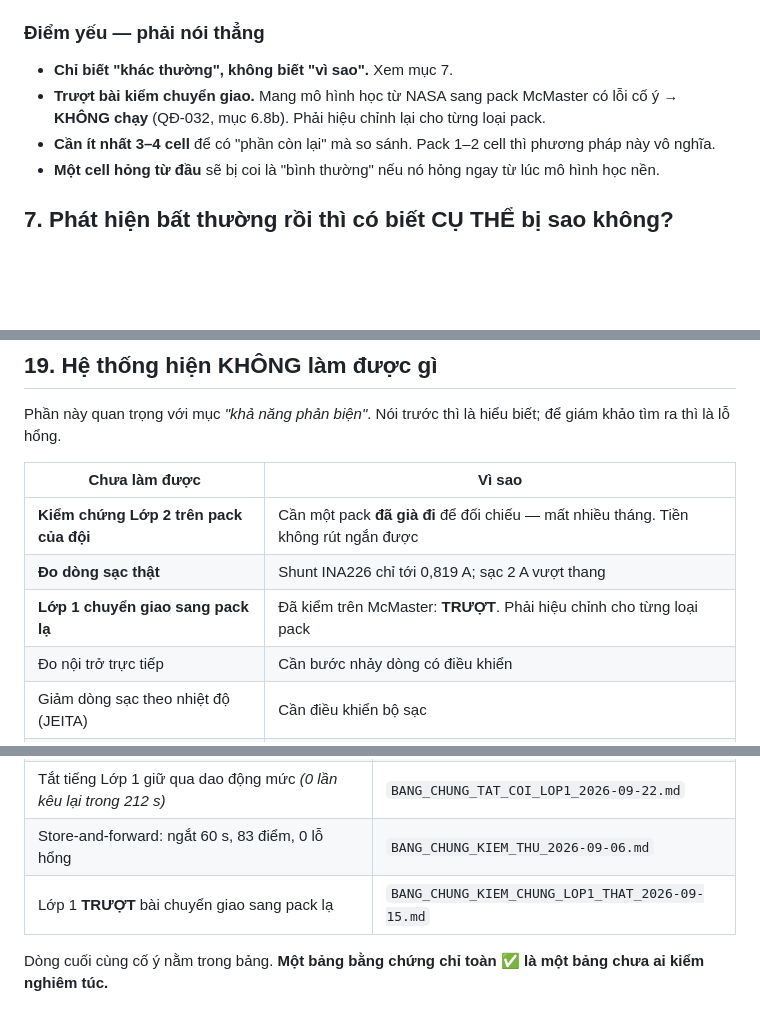
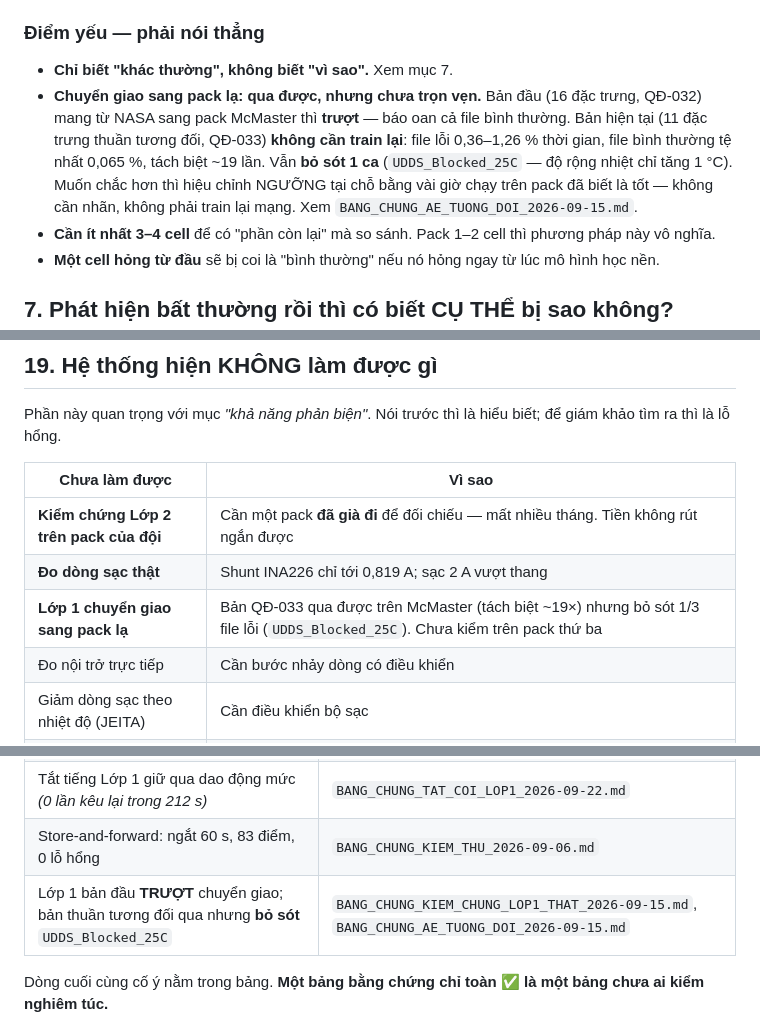
Before and after one commit to huynhpham13790-rgb/Innowork-2026, a Markdown page: docs/TONG_QUAN_HE_THONG.md, 3 parts joined by grey strips. GitHub-like rendering; blank space fills up the shorter version.

```diff
--- a/docs/TONG_QUAN_HE_THONG.md
+++ b/docs/TONG_QUAN_HE_THONG.md
@@ -154,9 +154,14 @@ Xem QĐ-033.
 ### Điểm yếu — phải nói thẳng
 
 - **Chỉ biết "khác thường", không biết "vì sao".** Xem mục 7.
-- **Trượt bài kiểm chuyển giao.** Mang mô hình học từ NASA sang pack McMaster
-  có lỗi cố ý → **KHÔNG chạy** (QĐ-032, mục 6.8b). Phải hiệu chỉnh lại cho từng
-  loại pack.
+- **Chuyển giao sang pack lạ: qua được, nhưng chưa trọn vẹn.** Bản đầu (16 đặc
+  trưng, QĐ-032) mang từ NASA sang pack McMaster thì **trượt** — báo oan cả file
+  bình thường. Bản hiện tại (11 đặc trưng thuần tương đối, QĐ-033) **không cần
+  train lại**: file lỗi 0,36–1,26 % thời gian, file bình thường tệ nhất 0,065 %,
+  tách biệt ~19 lần. Vẫn **bỏ sót 1 ca** (`UDDS_Blocked_25C` — độ rộng nhiệt chỉ
+  tăng 1 °C). Muốn chắc hơn thì hiệu chỉnh NGƯỠNG tại chỗ bằng vài giờ chạy trên
+  pack đã biết là tốt — không cần nhãn, không phải train lại mạng.
+  Xem `BANG_CHUNG_AE_TUONG_DOI_2026-09-15.md`.
 - **Cần ít nhất 3–4 cell** để có "phần còn lại" mà so sánh. Pack 1–2 cell thì
   phương pháp này vô nghĩa.
 - **Một cell hỏng từ đầu** sẽ bị coi là "bình thường" nếu nó hỏng ngay từ lúc
@@ -418,7 +423,7 @@ Phần này quan trọng với mục *"khả năng phản biện"*. Nói trướ
 |---|---|
 | **Kiểm chứng Lớp 2 trên pack của đội** | Cần một pack **đã già đi** để đối chiếu — mất nhiều tháng. Tiền không rút ngắn được |
 | **Đo dòng sạc thật** | Shunt INA226 chỉ tới 0,819 A; sạc 2 A vượt thang |
-| **Lớp 1 chuyển giao sang pack lạ** | Đã kiểm trên McMaster: **TRƯỢT**. Phải hiệu chỉnh cho từng loại pack |
+| **Lớp 1 chuyển giao sang pack lạ** | Bản QĐ-033 qua được trên McMaster (tách biệt ~19×) nhưng bỏ sót 1/3 file lỗi (`UDDS_Blocked_25C`). Chưa kiểm trên pack thứ ba |
 | Đo nội trở trực tiếp | Cần bước nhảy dòng có điều khiển |
 | Giảm dòng sạc theo nhiệt độ (JEITA) | Cần điều khiển bộ sạc |
 | Ước lượng thời gian sạc đầy | Cần dòng đo được |
@@ -491,7 +496,7 @@ hệ thống sẵn có của khách.
 | Mức NGUY KỊCH: tắt được và tự kêu lại sau 2 phút | `BANG_CHUNG_NGUY_KICH_2026-09-22.md` |
 | Tắt tiếng Lớp 1 giữ qua dao động mức *(0 lần kêu lại trong 212 s)* | `BANG_CHUNG_TAT_COI_LOP1_2026-09-22.md` |
 | Store-and-forward: ngắt 60 s, 83 điểm, 0 lỗ hổng | `BANG_CHUNG_KIEM_THU_2026-09-06.md` |
-| Lớp 1 **TRƯỢT** bài chuyển giao sang pack lạ | `BANG_CHUNG_KIEM_CHUNG_LOP1_THAT_2026-09-15.md` |
+| Lớp 1 bản đầu **TRƯỢT** chuyển giao; bản thuần tương đối qua nhưng **bỏ sót** `UDDS_Blocked_25C` | `BANG_CHUNG_KIEM_CHUNG_LOP1_THAT_2026-09-15.md`, `BANG_CHUNG_AE_TUONG_DOI_2026-09-15.md` |
 
 Dòng cuối cùng cố ý nằm trong bảng. **Một bảng bằng chứng chỉ toàn ✅ là một
 bảng chưa ai kiểm nghiêm túc.**
```
Also changed, not shown: docs/HAI_LOP_AI_HOAT_DONG_THE_NAO.md (+15 -0 lines).
